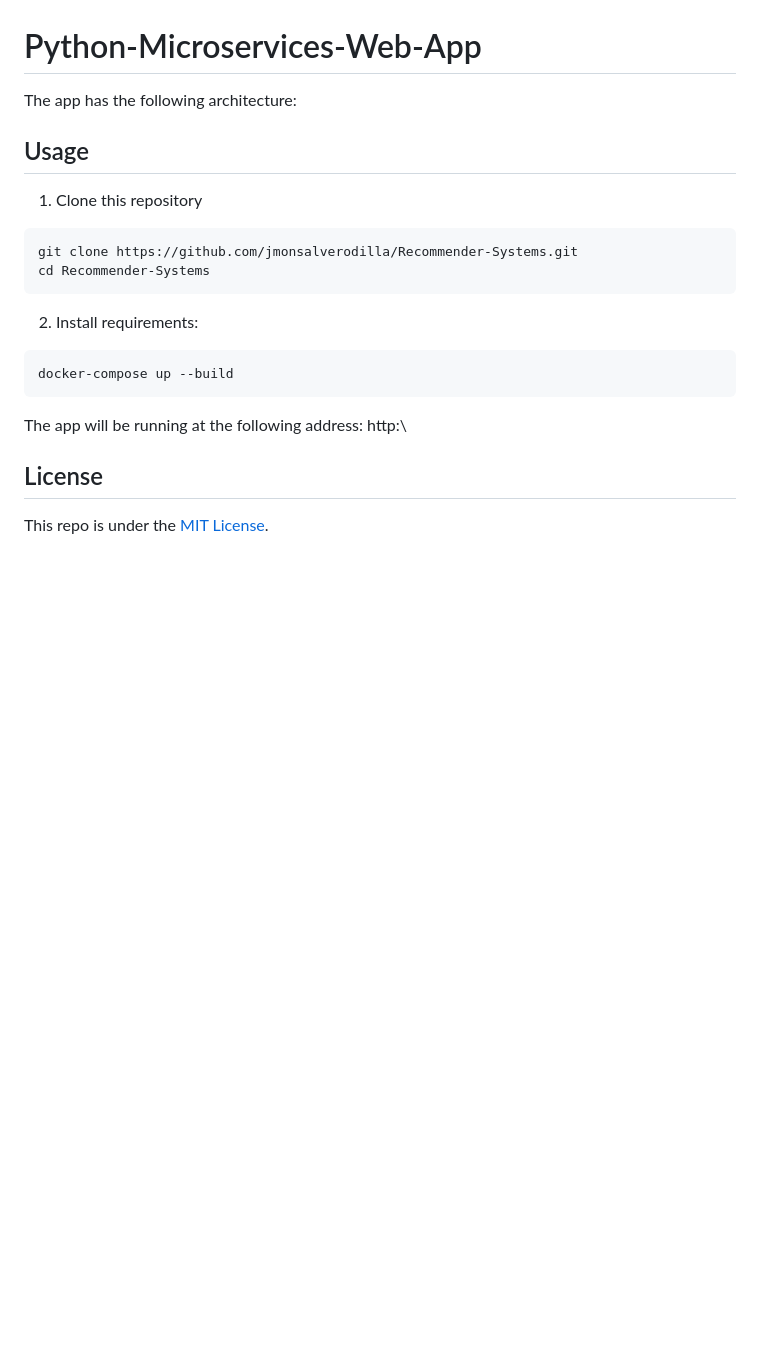
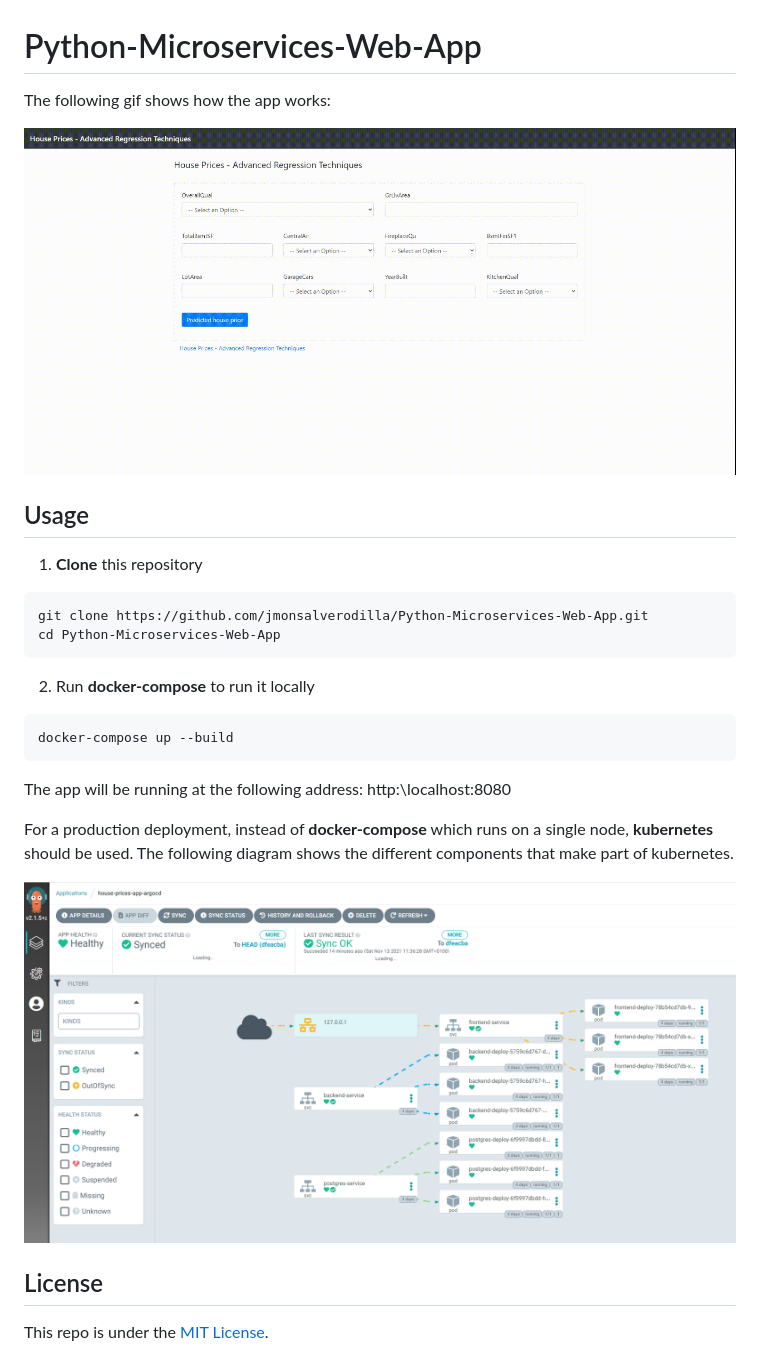
Before and after one commit to jmonsalverodilla/Python-Microservices-Web-App, a Markdown page: README.md, the part around the change. Rendered like a GitHub page; pictures changed too: app.gif (added), argocd_dashboard.png (added); blank space fills up the shorter version.

````diff
--- a/README.md
+++ b/README.md
@@ -1,24 +1,32 @@
 # Python-Microservices-Web-App
 
-The app has the following architecture:
+The following gif shows how the app works:
+
+![](app.gif)
 
 
 ## Usage
 
-1. Clone this repository
+1. **Clone** this repository
 
 ```bash
-git clone https://github.com/jmonsalverodilla/Recommender-Systems.git
-cd Recommender-Systems
+git clone https://github.com/jmonsalverodilla/Python-Microservices-Web-App.git
+cd Python-Microservices-Web-App
 ```
 
-2. Install requirements:
+2. Run **docker-compose** to run it locally
 
 ```bash
 docker-compose up --build
 ```
+The app will be running at the following address: http:\\localhost:8080
 
-The app will be running at the following address: http:\\
+
+For a production deployment, instead of **docker-compose** which runs on a single node, **kubernetes** should be used.
+The following diagram shows the different components that make part of kubernetes.
+
+![](argocd_dashboard.png)
+
 ## License
 
 This repo is under the [MIT License](LICENSE).
````
